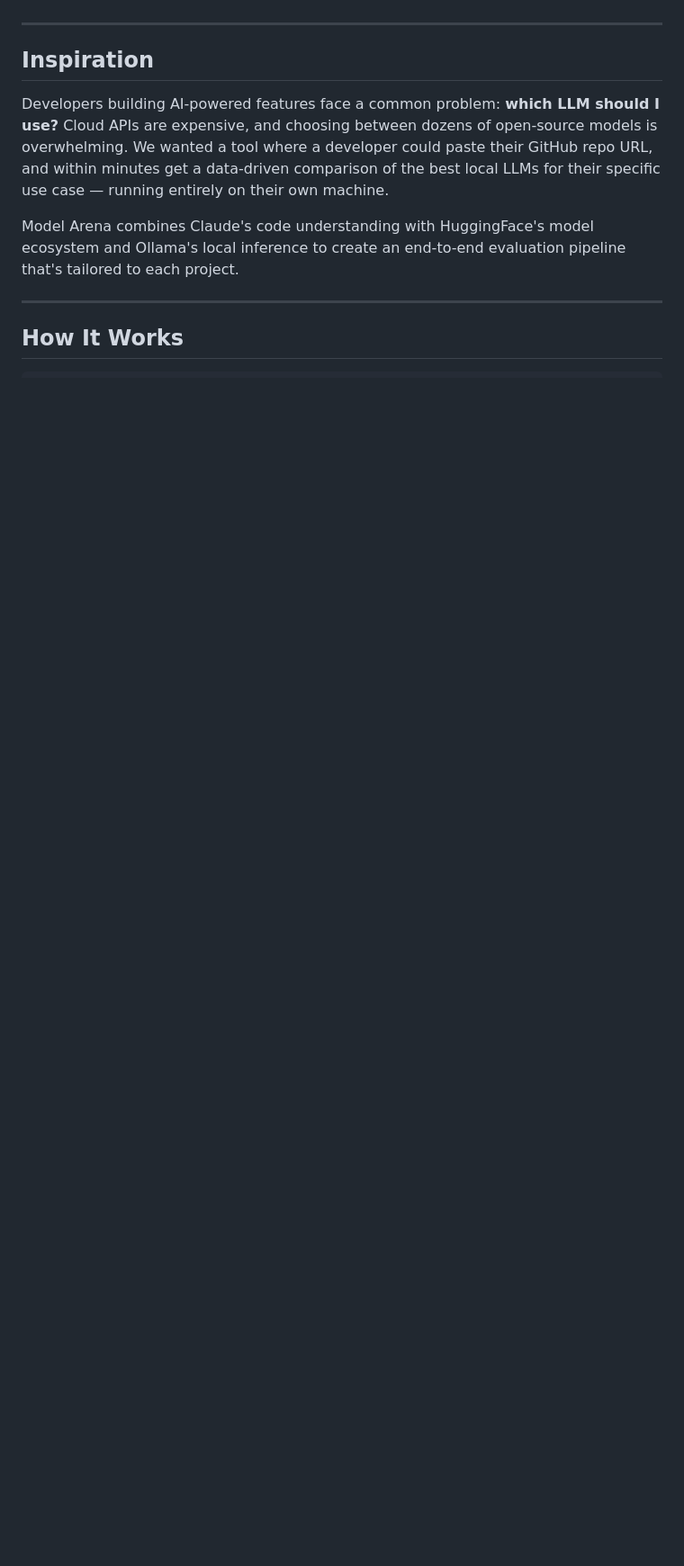
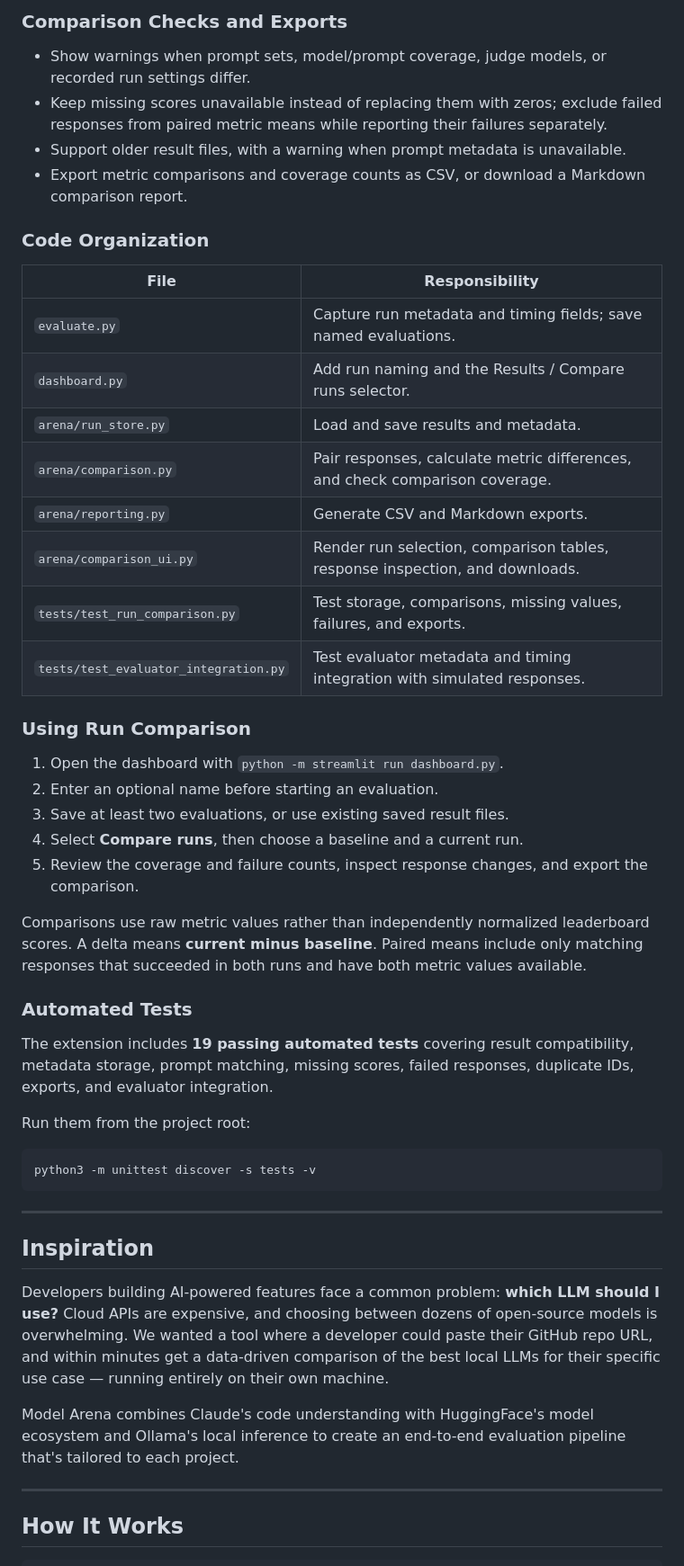
Before and after one commit to avr5317/Model_Arena, a Markdown page: README.md, the part around one of its changes. Shown at 90% size. Rendered like a GitHub page; blank space fills up the shorter version.

````diff
--- a/README.md
+++ b/README.md
@@ -6,3 +36,42 @@ Built during a hackathon by Manik Sharma, Syed, Igor, and VinayaRekha.
+### Comparison Checks and Exports
+
+- Show warnings when prompt sets, model/prompt coverage, judge models, or recorded run settings differ.
+- Keep missing scores unavailable instead of replacing them with zeros; exclude failed responses from paired metric means while reporting their failures separately.
+- Support older result files, with a warning when prompt metadata is unavailable.
+- Export metric comparisons and coverage counts as CSV, or download a Markdown comparison report.
+
+### Code Organization
+
+| File | Responsibility |
+| --- | --- |
+| `evaluate.py` | Capture run metadata and timing fields; save named evaluations. |
+| `dashboard.py` | Add run naming and the Results / Compare runs selector. |
+| `arena/run_store.py` | Load and save results and metadata. |
+| `arena/comparison.py` | Pair responses, calculate metric differences, and check comparison coverage. |
+| `arena/reporting.py` | Generate CSV and Markdown exports. |
+| `arena/comparison_ui.py` | Render run selection, comparison tables, response inspection, and downloads. |
+| `tests/test_run_comparison.py` | Test storage, comparisons, missing values, failures, and exports. |
+| `tests/test_evaluator_integration.py` | Test evaluator metadata and timing integration with simulated responses. |
+
+### Using Run Comparison
+
+1. Open the dashboard with `python -m streamlit run dashboard.py`.
+2. Enter an optional name before starting an evaluation.
+3. Save at least two evaluations, or use existing saved result files.
+4. Select **Compare runs**, then choose a baseline and a current run.
+5. Review the coverage and failure counts, inspect response changes, and export the comparison.
+
+Comparisons use raw metric values rather than independently normalized leaderboard scores. A delta means **current minus baseline**. Paired means include only matching responses that succeeded in both runs and have both metric values available.
+
+### Automated Tests
+
+The extension includes **19 passing automated tests** covering result compatibility, metadata storage, prompt matching, missing scores, failed responses, duplicate IDs, exports, and evaluator integration.
+
+Run them from the project root:
+
+```bash
+python3 -m unittest discover -s tests -v
+```
 
 ---
 
````
Also changed, not shown: other parts of README.md (+73 -33 lines), docs/images/model-arena-dashboard.png (added), 9 other files.
